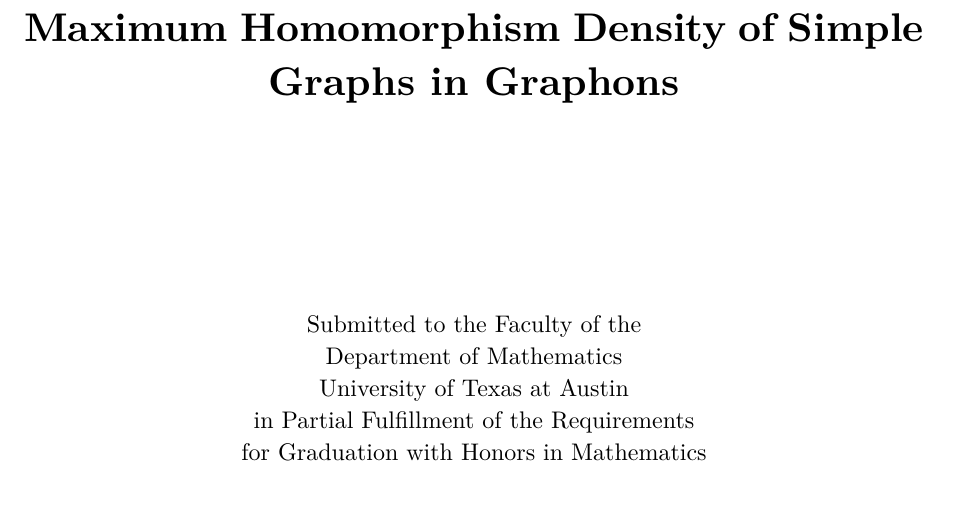
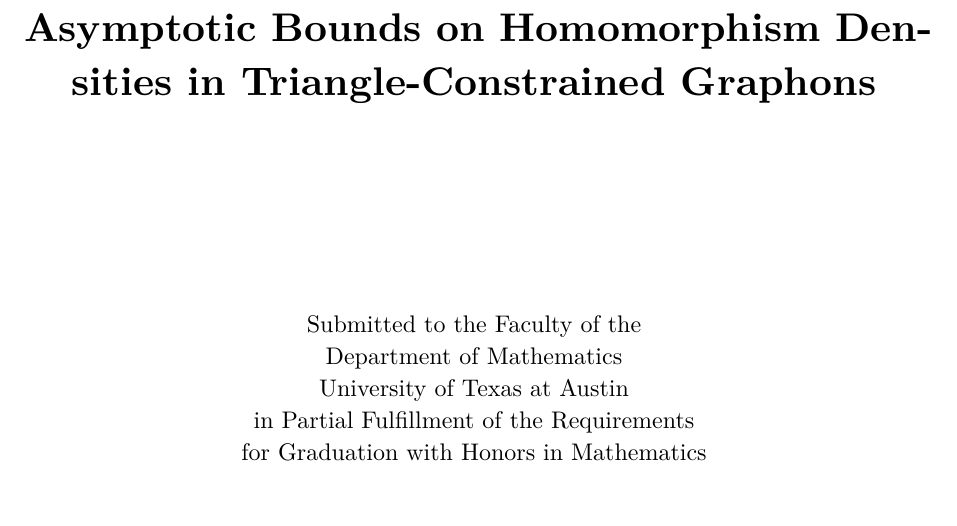
Before and after one commit to arham-lodha/Honors-Thesis, a Typst document (thesis.typ): part of page 1 of 44, cut at the place of the change. The pictures show the PDF file thesis.pdf that the author committed with the source.

Commit message:
Final Commit

```diff
--- a/thesis.typ
+++ b/thesis.typ
@@ -8,7 +8,7 @@
 #let TD = $T^(D)_(min )$
 
 #show: thesis.with(
-  title: "Maximum Homomorphism Density of Simple Graphs in Graphons",
+  title: "Asymptotic Bounds on Homomorphism Densities in Triangle-Constrained Graphons",
   author: "Arham Rajendra Lodha",
   advisor: "Professor Lorenzo Sadun",
   institution: "University of Texas at Austin",
```
Also changed, not shown: thesis.pdf, thesis.typ (2 more changed lines).
